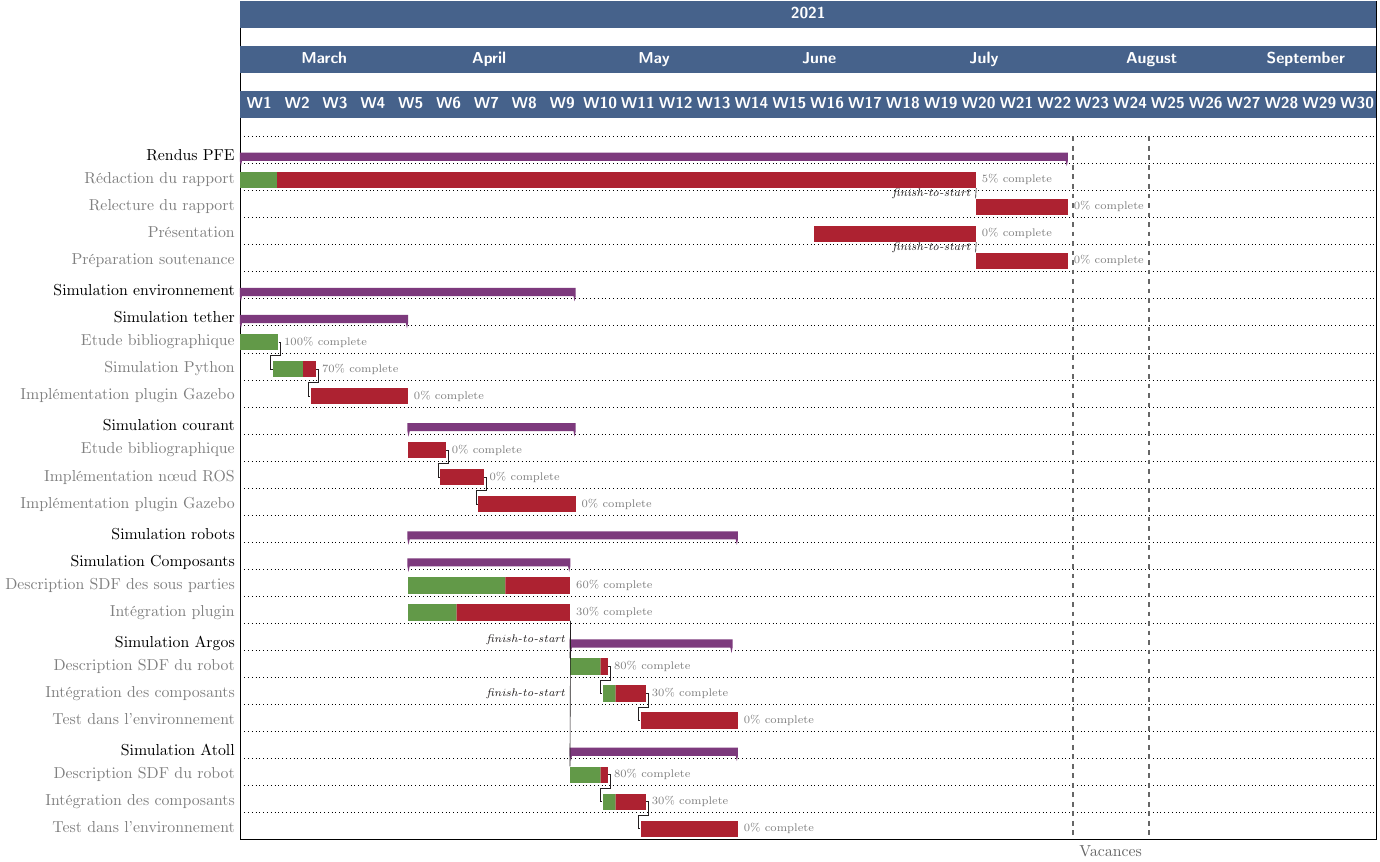
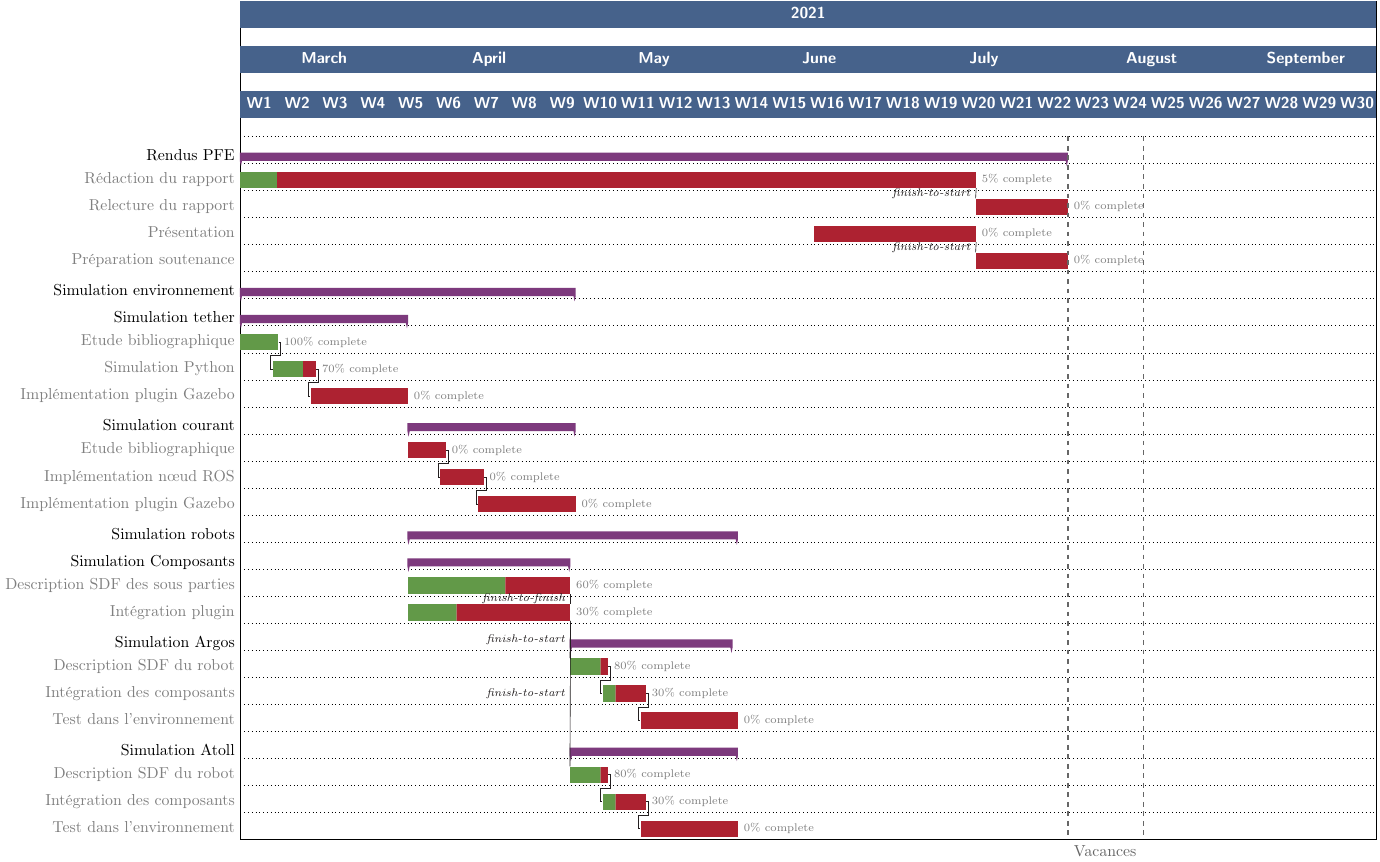
Before and after one commit to Teusner/Forssea_Report, a LaTeX figure (gantt/gantt.tex): the whole page. Compiled offline with pdfLaTeX.

Commit message:
FInishing gantt v1

```diff
--- a/gantt/gantt.tex
+++ b/gantt/gantt.tex
@@ -63,8 +63,9 @@
 
         \ganttgroup{Simulation robots}{2021-04-01}{2021-05-31} \\
             \ganttgroup{Simulation Composants}{2021-04-01}{2021-04-30} \\
-            \ganttbar[progress=60]{Description SDF des sous parties}{2021-04-01}{2021-04-30} \\
+                \ganttbar[progress=60, name=CDescription]{Description SDF des sous parties}{2021-04-01}{2021-04-30} \\
                 \ganttbar[progress=30, name=RPlugins]{Intégration plugin}{2021-04-01}{2021-04-30} \\
+                \ganttlink[link type=f-f]{CDescription}{RPlugins}
 
             \ganttgroup{Simulation Argos}{2021-05-01}{2021-05-30} \\
                 \ganttbar[progress=80, name=SDFArgos]{Description SDF du robot}{2021-05-01}{2021-05-07} \\
@@ -79,8 +80,8 @@
                 \ganttlink[link type=f-s]{RPlugins}{SDFArgos}
                 \ganttlink[link type=f-s]{RPlugins}{SDFAtoll}
 
-        \ganttvrule[vrule label node/.append style={anchor=north west}]{Vacances}{2021-08-01}
-        \ganttvrule[]{}{2021-08-15}
+        \ganttvrule[vrule label node/.append style={anchor=north west}]{Vacances}{2021-07-31}
+        \ganttvrule[]{}{2021-08-14}
 
     \end{ganttchart}
 \end{document}
```
Lines whose indentation alone changed are shown as unchanged.
